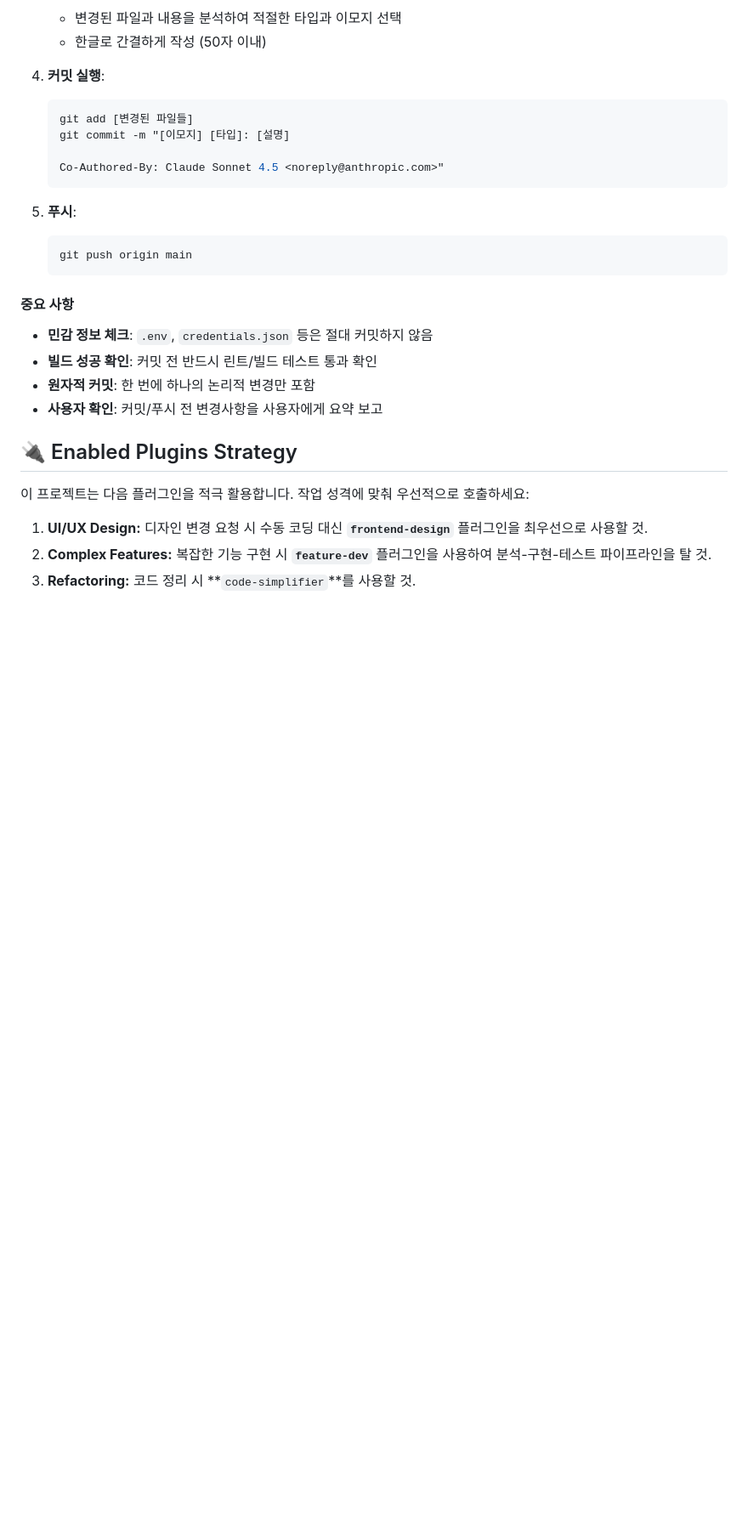
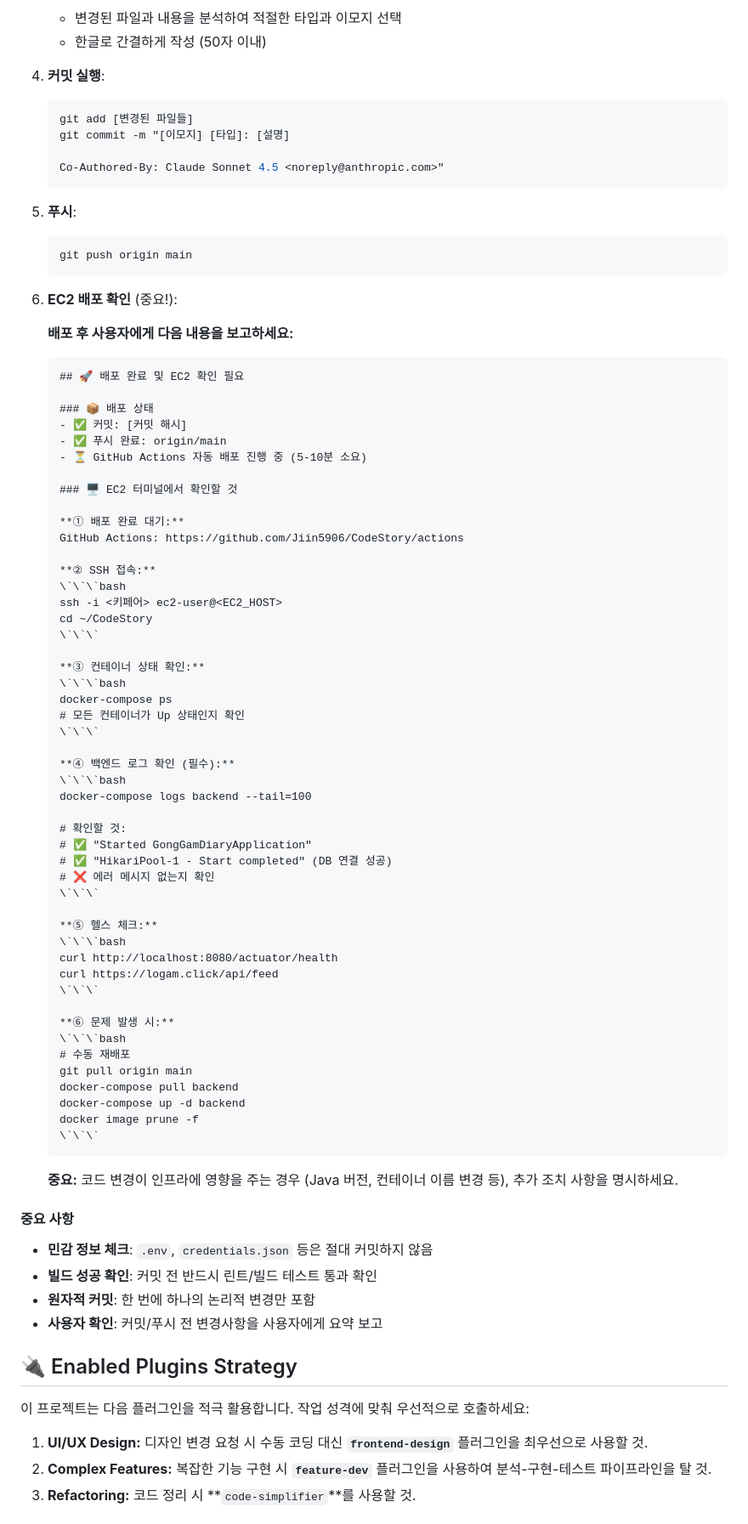
Before and after one commit to Jiin5906/CodeStory, a Markdown page: CLAUDE.md, the part around the change. Shown at 85% size. Drawn GitHub-style; blank space fills up the shorter version.

Commit message:
📝 docs: CLAUDE.md에 EC2 배포 확인 절차 추가
- 커밋/푸시 후 EC2 배포 확인 가이드라인 추가
- 컨테이너 상태, 로그, 헬스 체크 절차 명시
- 문제 발생 시 조치 방법 추가
- Claude가 배포 후 사용자에게 EC2 확인 사항 자동 보고하도록 설정

Co-Authored-By: Claude Sonnet 4.5 <noreply@anthropic.com>

````diff
--- a/CLAUDE.md
+++ b/CLAUDE.md
@@ -403,6 +403,63 @@ Configure Prometheus to scrape Spring Boot Actuator metrics if needed.
    git push origin main
    ```
 
+6. **EC2 배포 확인** (중요!):
+
+   **배포 후 사용자에게 다음 내용을 보고하세요:**
+
+   ```markdown
+   ## 🚀 배포 완료 및 EC2 확인 필요
+
+   ### 📦 배포 상태
+   - ✅ 커밋: [커밋 해시]
+   - ✅ 푸시 완료: origin/main
+   - ⏳ GitHub Actions 자동 배포 진행 중 (5-10분 소요)
+
+   ### 🖥️ EC2 터미널에서 확인할 것
+
+   **① 배포 완료 대기:**
+   GitHub Actions: https://github.com/Jiin5906/CodeStory/actions
+
+   **② SSH 접속:**
+   \`\`\`bash
+   ssh -i <키페어> ec2-user@<EC2_HOST>
+   cd ~/CodeStory
+   \`\`\`
+
+   **③ 컨테이너 상태 확인:**
+   \`\`\`bash
+   docker-compose ps
+   # 모든 컨테이너가 Up 상태인지 확인
+   \`\`\`
+
+   **④ 백엔드 로그 확인 (필수):**
+   \`\`\`bash
+   docker-compose logs backend --tail=100
+
+   # 확인할 것:
+   # ✅ "Started GongGamDiaryApplication"
+   # ✅ "HikariPool-1 - Start completed" (DB 연결 성공)
+   # ❌ 에러 메시지 없는지 확인
+   \`\`\`
+
+   **⑤ 헬스 체크:**
+   \`\`\`bash
+   curl http://localhost:8080/actuator/health
+   curl https://logam.click/api/feed
+   \`\`\`
+
+   **⑥ 문제 발생 시:**
+   \`\`\`bash
+   # 수동 재배포
+   git pull origin main
+   docker-compose pull backend
+   docker-compose up -d backend
+   docker image prune -f
+   \`\`\`
+   ```
+
+   **중요:** 코드 변경이 인프라에 영향을 주는 경우 (Java 버전, 컨테이너 이름 변경 등), 추가 조치 사항을 명시하세요.
+
 #### 중요 사항
 - **민감 정보 체크**: `.env`, `credentials.json` 등은 절대 커밋하지 않음
 - **빌드 성공 확인**: 커밋 전 반드시 린트/빌드 테스트 통과 확인
````
